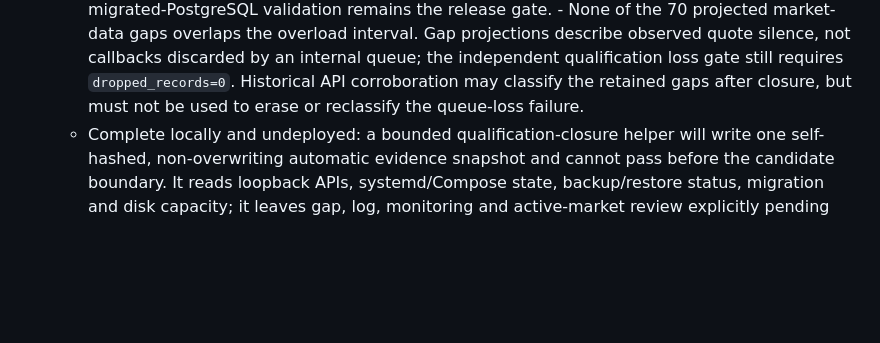
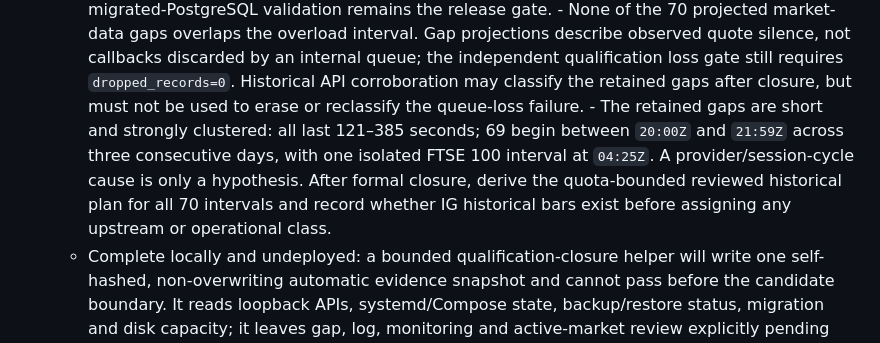
Before and after one commit to quarrel/q-trad, a Markdown page: PLAN.md, the part around the change. Rendered like a GitHub page; blank space fills up the shorter version.

```diff
--- a/PLAN.md
+++ b/PLAN.md
@@ -131,6 +131,11 @@ Implementation status:
             independent qualification loss gate still requires `dropped_records=0`. Historical API
             corroboration may classify the retained gaps after closure, but must not be used to erase
             or reclassify the queue-loss failure.
+          - The retained gaps are short and strongly clustered: all last 121–385 seconds; 69 begin
+            between `20:00Z` and `21:59Z` across three consecutive days, with one isolated FTSE 100
+            interval at `04:25Z`. A provider/session-cycle cause is only a hypothesis. After formal
+            closure, derive the quota-bounded reviewed historical plan for all 70 intervals and record
+            whether IG historical bars exist before assigning any upstream or operational class.
   - Complete locally and undeployed: a bounded qualification-closure helper will write one
   self-hashed, non-overwriting automatic evidence snapshot and cannot pass before the candidate
   boundary. It reads loopback APIs, systemd/Compose state, backup/restore status, migration and disk
```
Also changed, not shown: docs/STATUS.md (+5 -0 lines).
